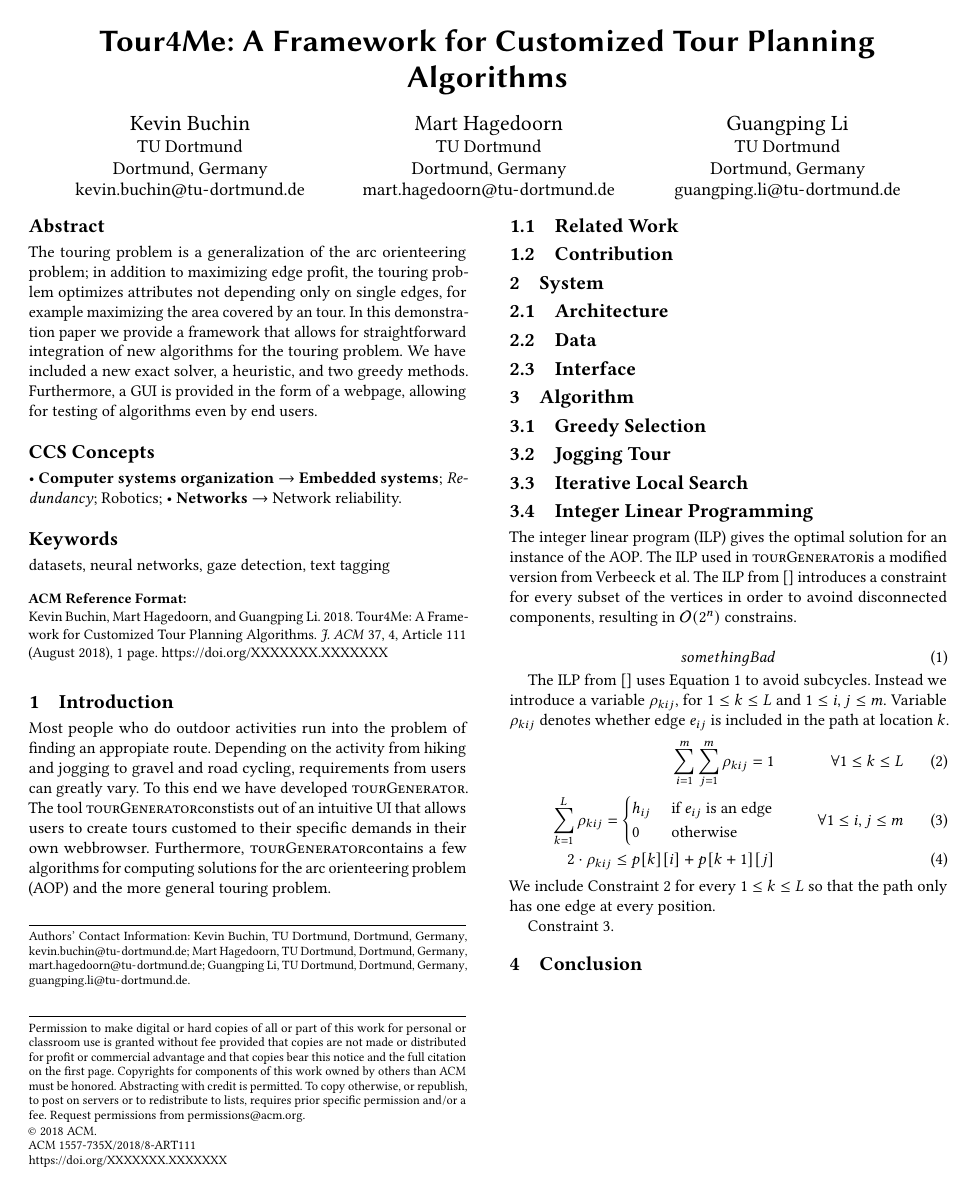
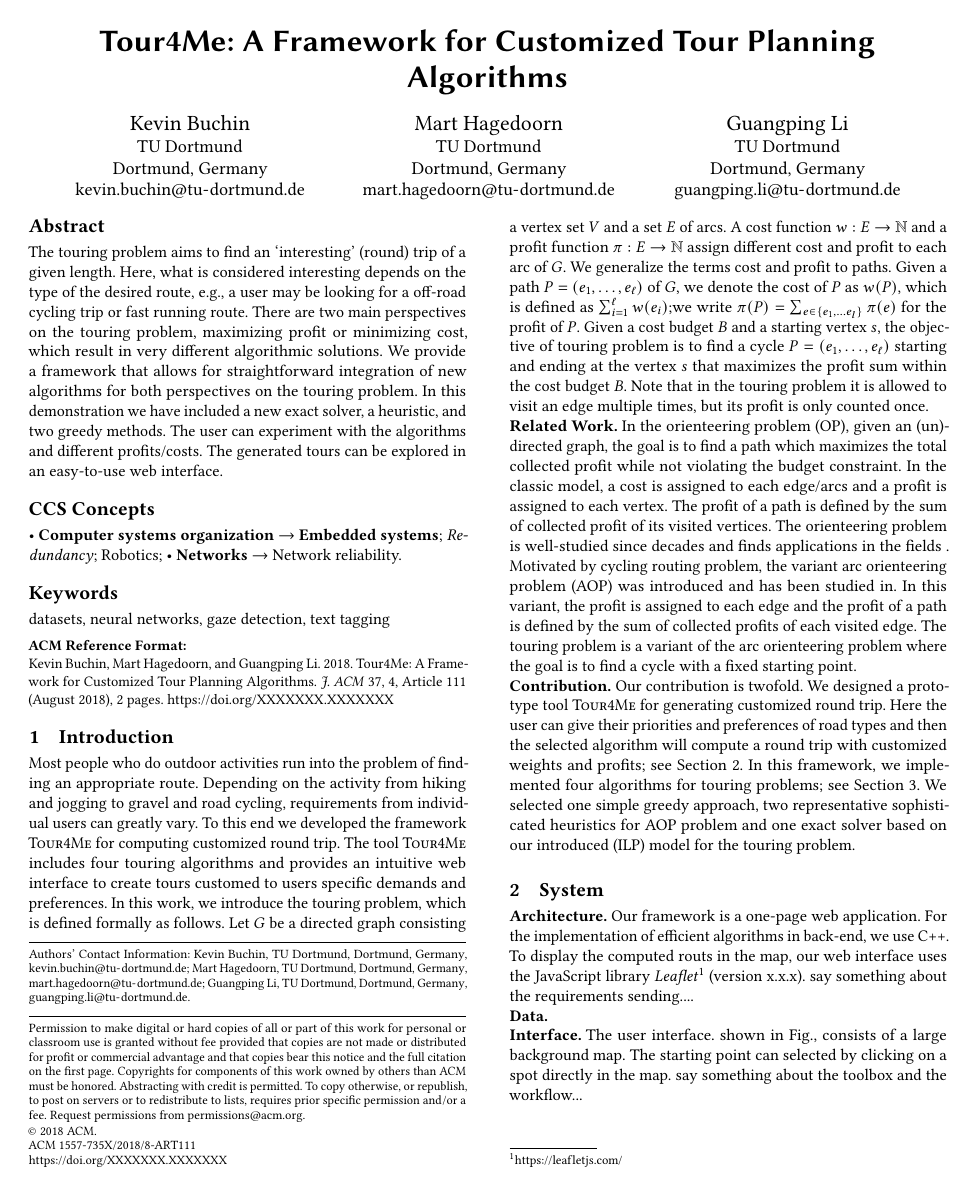
Before and after one commit to traMectory/tour4me, a LaTeX paper (latex/main.tex): the whole page before the commit and page 1 of 2 after it. Compiled offline with pdfLaTeX.

Commit message:
introduction ... without area

```diff
--- a/latex/main.tex
+++ b/latex/main.tex
@@ -102,7 +102,7 @@
 %% Declare bibliography sources (one \addbibresource command per source)
 \addbibresource{software.bib}
 \addbibresource{sample-base.bib}
-
+\usepackage{xspace}
 
 %%
 %% end of the preamble, start of the body of the document source.
@@ -154,17 +154,15 @@
 %% the author to define a more concise list
 %% of authors' names for this purpose.
 \renewcommand{\shortauthors}{Buchin, Hagedoorn, and Li}
-\newcommand{\tG}{\textsc{tourGenerator}}
+\newcommand{\tG}{\textsc{Tour4Me}\xspace}
 
 %%
 %% The abstract is a short summary of the work to be presented in the
 %% article.
 \begin{abstract}
-The touring problem is a generalization of the arc orienteering problem;
-in addition to maximizing edge profit, the touring problem optimizes attributes not depending only on single edges, for example maximizing the area covered by an tour.
-In this demonstration paper we provide a framework that allows for straightforward integration of new algorithms for the touring problem.
-We have included a new exact solver, a heuristic, and two greedy methods.
-Furthermore, a GUI is provided in the form of a webpage, allowing for testing of algorithms even by end users.
+The touring problem aims to find an `interesting' (round) trip of a given length. Here, what is considered interesting depends on the type of the desired route, e.g., a user may be looking for a off-road cycling trip or fast running route.
+There are two main perspectives on the touring problem, maximizing profit or minimizing cost, which result in very different algorithmic solutions. We provide a framework that allows for straightforward integration of new algorithms for both perspectives on the touring problem.
+In this demonstration we have included a new exact solver, a heuristic, and two greedy methods. The user can experiment with the algorithms and different profits/costs. The generated tours can be explored in an easy-to-use web interface.
 \end{abstract}
 
 %%
@@ -214,32 +212,51 @@ Furthermore, a GUI is provided in the form of a webpage, allowing for testing of
 \section{Introduction}
 
 % Problem description and motivation
-Most people who do outdoor activities run into the problem of finding an appropiate route.
-Depending on the activity from hiking and jogging to gravel and road cycling, requirements from users can greatly vary.
-To this end we have developed \tG.
-The tool \tG constists out of an intuitive UI that allows users to create tours customed to their specific demands in their own webbrowser. Furthermore, \tG contains a few algorithms for computing solutions for the arc orienteering problem (AOP) and the more general touring problem.
+Most people who do outdoor activities run into the problem of finding an appropriate route.
+Depending on the activity from hiking and jogging to gravel and road cycling, requirements from individual users can greatly vary.
+To this end we developed the framework \tG for computing customized round trip.
+The tool \tG includes four touring algorithms and provides an intuitive web interface to create tours customed to users specific demands and preferences.
+In this work, we introduce the touring problem, which is defined formally as follows.
+Let $G$ be a directed graph consisting a vertex set $V$ and a set $E$ of arcs. A cost function $w:E \rightarrow \mathbb{N}$ and a profit function $\pi: E \rightarrow \mathbb{N}$ assign different cost and profit to each arc of $G$.
+We generalize the terms cost and profit to paths. Given a path $P = (e_1, \dots, e_{\ell})$ of $G$, we denote the cost of $P$ as $w(P)$, which is defined as $\sum_{i=1}^{\ell} w(e_i)$;we write $\pi(P) = \sum_{ e \in {\{e_1, \ldots e_l\}} } \pi(e)$ for the profit of $P$.
+Given a cost budget $B$ and a starting vertex $s$, the objective of touring problem is to find a cycle $P=(e_1, \dots, e_{\ell})$ starting and ending at the vertex $s$ that maximizes the profit sum within the cost budget $B$.
+Note that in the touring problem it is allowed to visit an edge multiple times, but its profit is only counted once.
+\subparagraph*{\textbf{Related Work.}}
+In the orienteering problem (OP), given an (un)-directed graph, the goal is to find a path which maximizes the total collected profit while not violating the budget constraint. In the classic model, a cost is assigned to each edge/arcs and a profit is assigned to each vertex. The profit of a path is defined by the sum of collected profit of its visited vertices.
+The orienteering problem is well-studied since decades and finds applications in the fields .
+Motivated by cycling routing problem, the variant arc orienteering problem (AOP) was introduced and has been studied in. In this variant, the profit is assigned to each edge and the profit of a path is defined by the sum of collected profits of each visited edge.
+The touring problem is a variant of the  arc orienteering problem where the goal is to find a cycle with a fixed starting point.
 
-\subsection{Related Work}
-\subsection{Contribution}
 
+\subparagraph*{\textbf{Contribution.}}
+Our contribution is twofold. We designed a prototype tool \tG for generating customized round trip. Here the user can give their priorities and preferences of road types and then the selected algorithm will compute a round trip with customized weights and profits; see Section~\ref{sec:system}. In this framework, we implemented four algorithms for touring problems; see Section~\ref{sec:algo}.
+We selected one simple greedy approach, two representative sophisticated heuristics for AOP problem and one exact solver based on our introduced (ILP) model for the touring problem.
 \section{System}
+\label{sec:system}
+\subparagraph*{\textbf{Architecture.}}
+Our framework is a one-page web application. For the implementation of efficient algorithms in back-end, we use C++. To display the computed routs in the map, our web interface uses the JavaScript library \href{https://leafletjs.com/}{\emph{Leaflet}}\footnote{\url{https://leafletjs.com/}}
+(version x.x.x). say something about the requirements sending....
+\subparagraph*{\textbf{Data.}}
 
-\subsection{Architecture}
+\subparagraph*{\textbf{Interface.}}
+The user interface. shown in Fig., consists of a large background map. The starting point can selected by clicking on a spot directly in the map.
+say something about the toolbox and the workflow...
+%\begin{figure}[htb]
+%\centering
+%\includegraphics[width=\textwidth]{figs/guis}
+%$\caption{The graphical user interface of the developed prototype.}
+%\label{fig:GUI}
+%\end{figure}
+\section{Algorithm}
+\label{sec:algo}
+\subparagraph*{\textbf{Greedy Selection.}}
 
-\subsection{Data}
 
-\subsection{Interface}
+\subparagraph*{\textbf{Jogging Tour.}}
 
-\section{Algorithm}
+\subparagraph*{\textbf{Iterative Local Search.}}
 
-\subsection{Greedy Selection}
-
-\subsection{Jogging Tour}
-
-\subsection{Iterative Local Search}
-
-\subsection{Integer Linear Programming}
-
+\subparagraph*{\textbf{Integer Linear Programming.}}
 The integer linear program (ILP) gives the optimal solution for an instance of the AOP. The ILP used in \tG is a modified version from Verbeeck et al.
 The ILP from [] introduces a constraint for every subset of the vertices in order to avoind disconnected components, resulting in $\mathcal{O}(2^n)$ constrains.
 
```
Also changed, not shown: latex/main.pdf.
